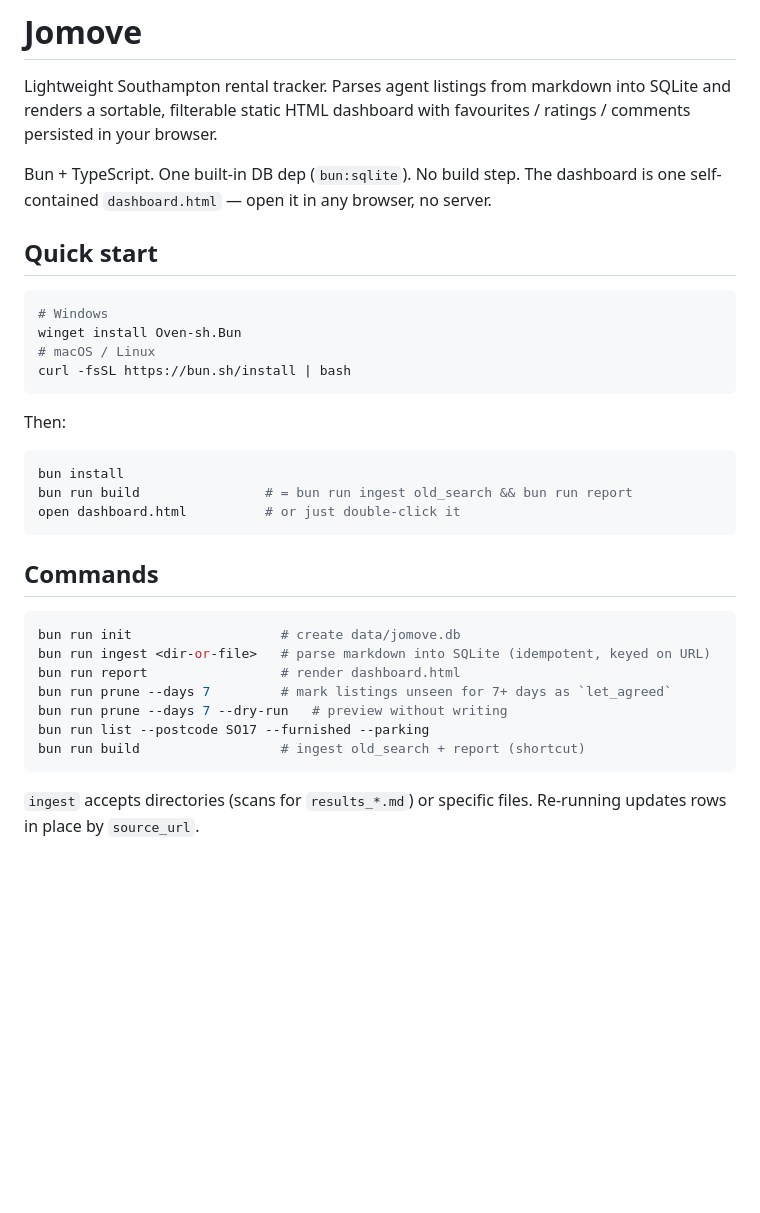
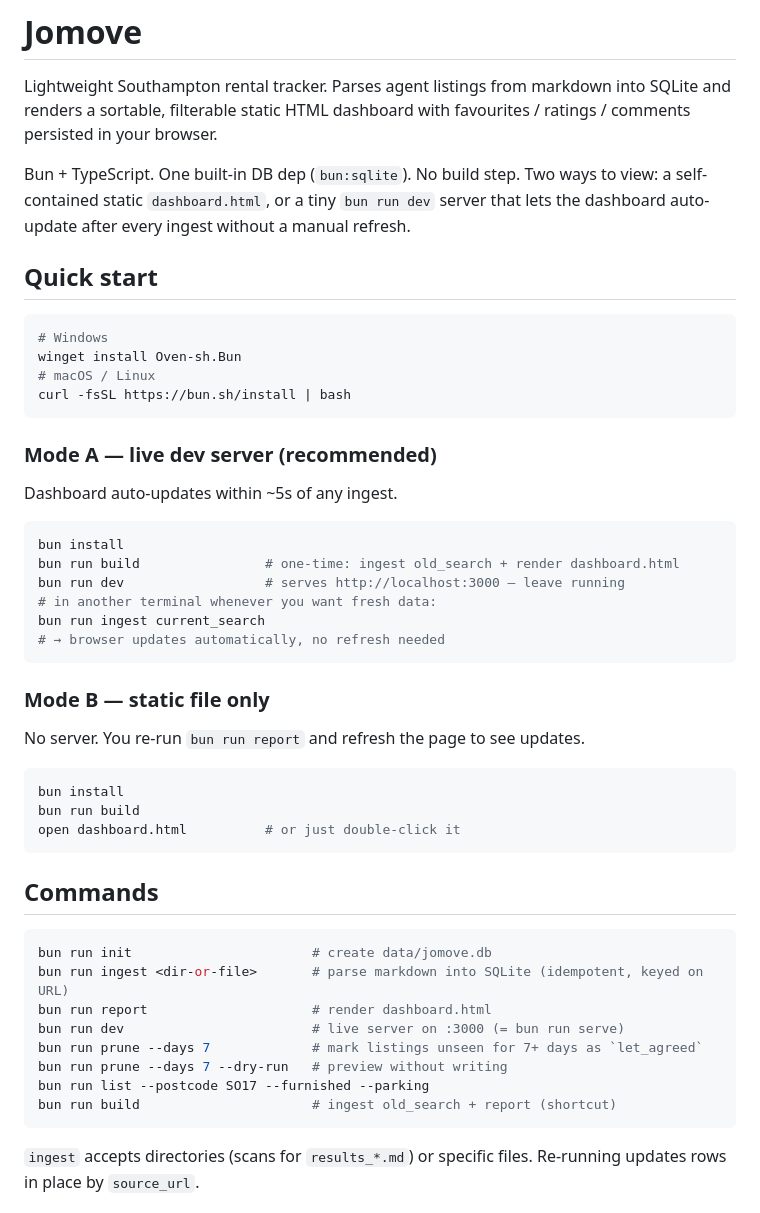
Before and after one commit to MeioNeiz/jomove, a Markdown page: README.md, the part around the change. Drawn GitHub-style; blank space fills up the shorter version.

Commit message:
Document Mode A (dev server) / Mode B (static file) in README
Earlier serve commit shipped without the README update — the patch
didn't apply cleanly. This adds the two-mode quick start and the
`bun run dev` command line.

````diff
--- a/README.md
+++ b/README.md
@@ -6,8 +6,9 @@ dashboard with favourites / ratings / comments persisted in your
 browser.
 
 Bun + TypeScript. One built-in DB dep (`bun:sqlite`). No build step.
-The dashboard is one self-contained `dashboard.html` — open it in any
-browser, no server.
+Two ways to view: a self-contained static `dashboard.html`, or a tiny
+`bun run dev` server that lets the dashboard auto-update after every
+ingest without a manual refresh.
 
 ## Quick start
 
@@ -18,24 +19,40 @@ winget install Oven-sh.Bun
 curl -fsSL https://bun.sh/install | bash
 ```
 
-Then:
+### Mode A — live dev server (recommended)
+
+Dashboard auto-updates within ~5s of any ingest.
 
 ```sh
 bun install
-bun run build                # = bun run ingest old_search && bun run report
+bun run build                # one-time: ingest old_search + render dashboard.html
+bun run dev                  # serves http://localhost:3000 — leave running
+# in another terminal whenever you want fresh data:
+bun run ingest current_search
+# → browser updates automatically, no refresh needed
+```
+
+### Mode B — static file only
+
+No server. You re-run `bun run report` and refresh the page to see updates.
+
+```sh
+bun install
+bun run build
 open dashboard.html          # or just double-click it
 ```
 
 ## Commands
 
 ```sh
-bun run init                   # create data/jomove.db
-bun run ingest <dir-or-file>   # parse markdown into SQLite (idempotent, keyed on URL)
-bun run report                 # render dashboard.html
-bun run prune --days 7         # mark listings unseen for 7+ days as `let_agreed`
+bun run init                       # create data/jomove.db
+bun run ingest <dir-or-file>       # parse markdown into SQLite (idempotent, keyed on URL)
+bun run report                     # render dashboard.html
+bun run dev                        # live server on :3000 (= bun run serve)
+bun run prune --days 7             # mark listings unseen for 7+ days as `let_agreed`
 bun run prune --days 7 --dry-run   # preview without writing
 bun run list --postcode SO17 --furnished --parking
-bun run build                  # ingest old_search + report (shortcut)
+bun run build                      # ingest old_search + report (shortcut)
 ```
 
 `ingest` accepts directories (scans for `results_*.md`) or specific
````
